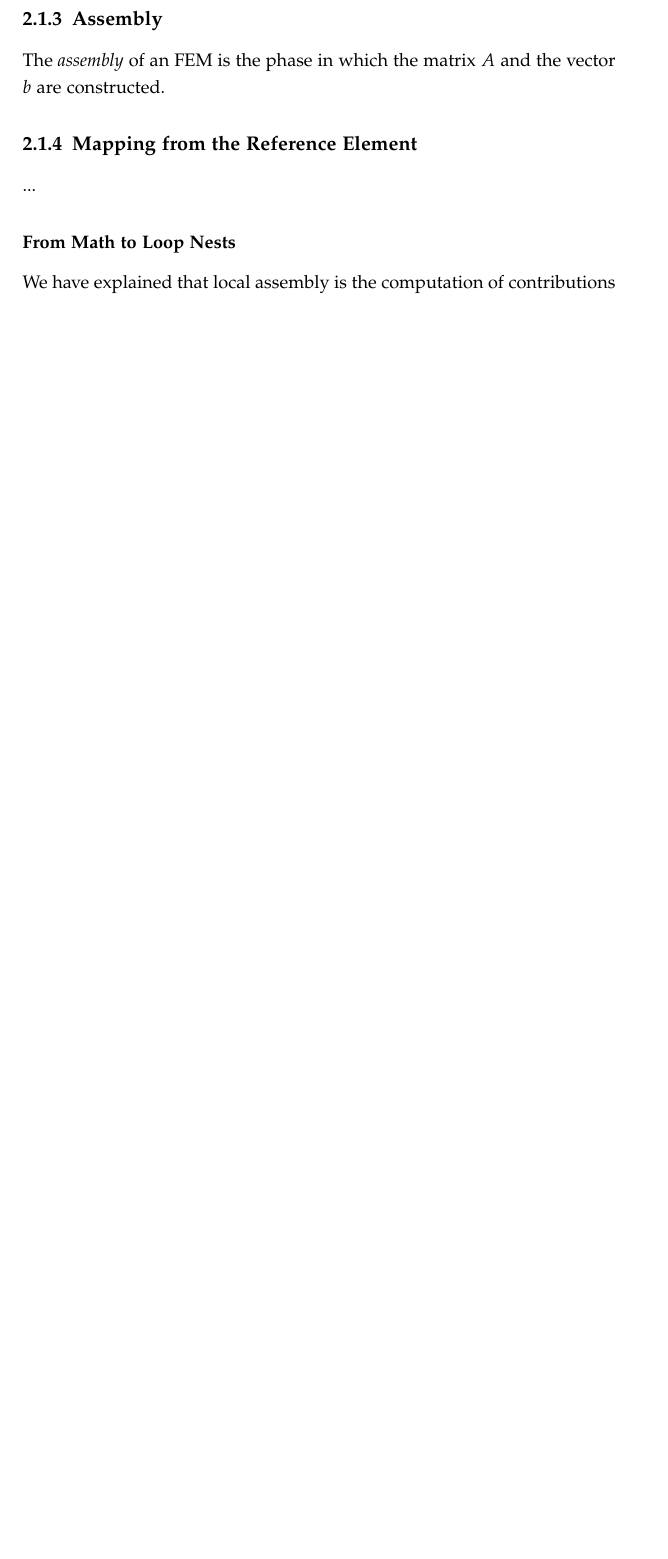
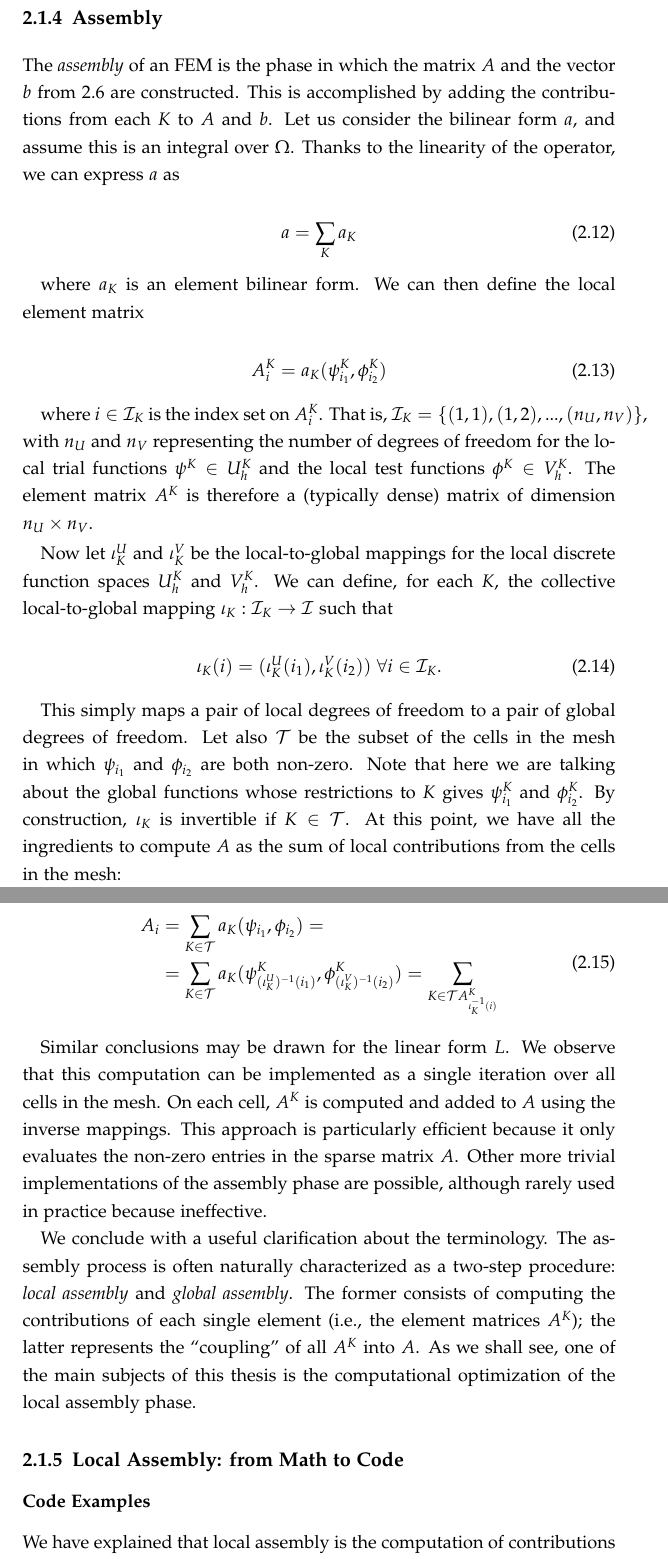
Before and after one commit to FabioLuporini/phd-thesis, a LaTeX thesis (thesis.tex, which reads background/background.tex): part of page 20 of 111 before the commit and two parts of pages 21 and 22 of 113 after it, the two joined at a grey line, cut so that both start at the same text, the shorter picture padded with empty space. Compiled offline with pdfLaTeX.

Commit message:
background: additions to FEM section

```diff
--- a/background/background.tex
+++ b/background/background.tex
@@ -104,11 +117,40 @@ Since if $v$ is zero at each vertex, then $v$ must be zero everywhere, $\mathcal
 
 \subsection{Assembly}
 \label{sec:bkg:assembly}
-The {\em assembly} of an FEM is the phase in which the matrix $A$ and the vector $b$ are constructed.
+The {\em assembly} of an FEM is the phase in which the matrix $A$ and the vector $b$ from~\ref{sec:bkg:eq:disc-op} are constructed. This is accomplished by adding the contributions from each $K$ to $A$ and $b$. Let us consider the bilinear form $a$, and assume this is an integral over $\Omega$. Thanks to the linearity of the operator, we can express $a$ as
 
-%The matrix $A$ and the vector $b$ are ``assembled'' and subsequently used to solve the linear system through (typically) an iterative method.
-%
-%We focus on the assembly phase, which is often characterized as a two-step procedure: \textit{local} and \textit{global} assembly. Local assembly is the subject of this article. It consists of computing the contributions of a single element in the discretized domain to the equation's approximated solution. In global assembly, such local contributions are ``coupled'' by suitably inserting them into $A$ and $b$.
+\begin{equation}
+a = \sum_{K} a_K
+\end{equation}
+
+where $a_K$ is an element bilinear form. We can then define the local element matrix
+
+\begin{equation}
+A_i^K = a_K (\psi_{i_1}^K, \phi_{i_2}^K)
+\end{equation}
+
+where $i \in \mathcal{I}_K$ is the index set on $A_i^K$. That is, $\mathcal{I}_K = \lbrace (1,1), (1,2), ..., (n_U, n_V) \rbrace$, with $n_U$ and $n_V$ representing the number of degrees of freedom for the local trial functions $\psi^K \in U_h^K$ and the local test functions $\phi^K \in V_h^K$. The element matrix $A^K$ is therefore a (typically dense) matrix of dimension $n_U \times n_V$.
+
+Now let $\iota_K^U$ and $\iota_K^V$ be the local-to-global mappings for the local discrete function spaces $U_h^K$ and $V_h^K$. We can define, for each $K$, the collective local-to-global mapping $\iota_K : \mathcal{I}_K \rightarrow \mathcal{I}$ such that
+
+\begin{equation}
+\iota_K (i) = (\iota_K^U(i_1), \iota_K^V(i_2))\ \forall i \in \mathcal{I}_K.
+\end{equation}
+
+This simply maps a pair of local degrees of freedom to a pair of global degrees of freedom. Let also $\mathcal{T}$ be the subset of the cells in the mesh in which $\psi_{i_1}$ and $\phi_{i_2}$ are both non-zero. Note that here we are talking about the global functions whose restrictions to $K$ gives $\psi_{i_1}^K$ and $\phi_{i_2}^K$. By construction, $\iota_K$ is invertible if $K \in \mathcal{T}$. At this point, we have all the ingredients to compute $A$ as the sum of local contributions from the cells in the mesh:
+
+\begin{equation}
+\begin{split}
+A_i & = \sum_{K \in \mathcal{T}} a_K (\psi_{i_1},\phi_{i_2}) = \\
+& = \sum_{K \in \mathcal{T}} a_K(\psi_{(\iota_K^U)^{-1}(i_1)}^K, \phi_{(\iota_K^V)^{-1}(i_2)}^K) = \sum_{K \in \mathcal{T} A_{\iota_K^{-1}(i)}^K}
+\end{split}
+\end{equation}
+
+Similar conclusions may be drawn for the linear form $L$. We observe that this computation can be implemented as a single iteration over all cells in the mesh. On each cell, $A^K$ is computed and added to $A$ using the inverse mappings. This approach is particularly efficient because it only evaluates the non-zero entries in the sparse matrix $A$. Other more trivial implementations of the assembly phase are possible, although rarely used in practice because ineffective.
+
+We conclude with a useful clarification about the terminology. The assembly process is often naturally characterized as a two-step procedure: {\em local assembly}  and {\em global assembly}. The former consists of computing the contributions of each single element (i.e., the element matrices $A^K$); the latter represents the ``coupling'' of all $A^K$ into $A$. As we shall see, one of the main subjects of this thesis is the computational optimization of the local assembly phase.
+
+\subsection{Local Assembly: from Math to Code}
 %
 %We illustrate local assembly in a concrete example, the evaluation of the local element matrix for a Laplacian operator. Consider the weighted Laplace equation
 %\begin{equation}
@@ -160,15 +203,9 @@ The {\em assembly} of an FEM is the phase in which the matrix $A$ and the vector
 %
 %These two modes have been implemented in the FEniCS Form Compiler (\cite{FFC-TC}). In this compiler, a heuristic is used to choose the most suitable mode for a given form. It consists of analysing each monomial in the form, counting the number of derivatives and coefficient functions, and checking if this number is greater than a constant found empirically (\cite{Fenics}). We will later comment on the efficacy of this approach (Section~\ref{sec:perf-results}). For the moment, we just recall that one of the goals of this research is to produce a system that goes beyond the dichotomy between quadrature and tensor modes. We will reason in terms of loop nests, code motion, and code pre-evaluation, searching the entire implementation space for an optimal synthesis.
 
-\subsection{Mapping from the Reference Element}
-\label{sec:bkg:mapping}
-...
 
 
-%The solution is sought by applying suitable numerical operations, described by computational kernels, to all entities of a mesh, such as edges, vertices, or cells.
-
-
-\subsubsection{From Math to Loop Nests}
+\subsubsection{Code Examples}
 \label{sec:bkg:mathcode}
 We have explained that local assembly is the computation of contributions of a specific cell in the discretized domain to the linear system which yields the PDE solution. The process consists of numerically evaluating problem-specific integrals to produce a matrix and a vector (only the derivation of the matrix was shown in Section~\ref{sec:quadrature-rep}), whose sizes depend on the order of the method. This operation is applied to all cells in the discretized domain (mesh).
 
```
Also changed, not shown: thesis.pdf, background/background.tex (40 more changed lines).
